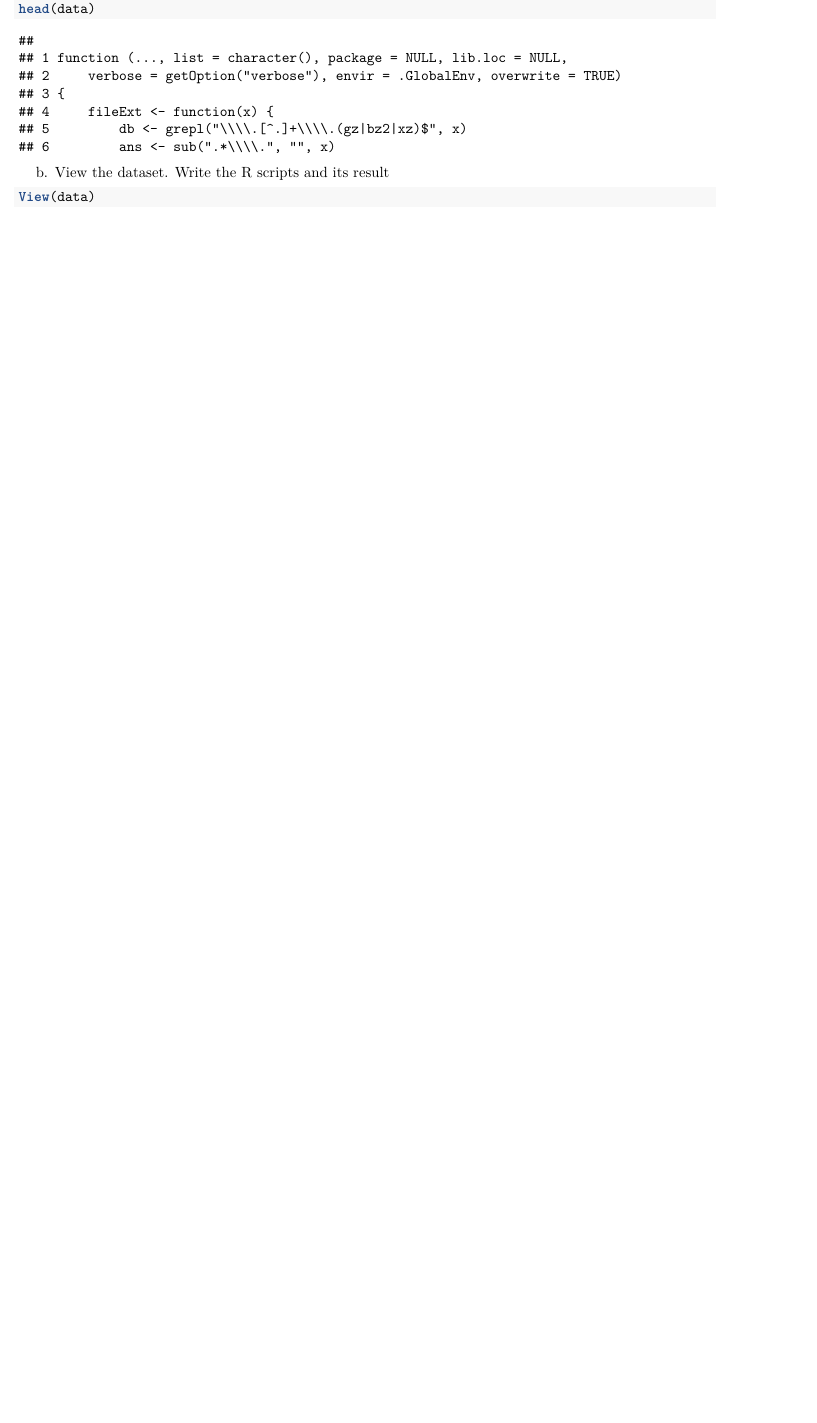
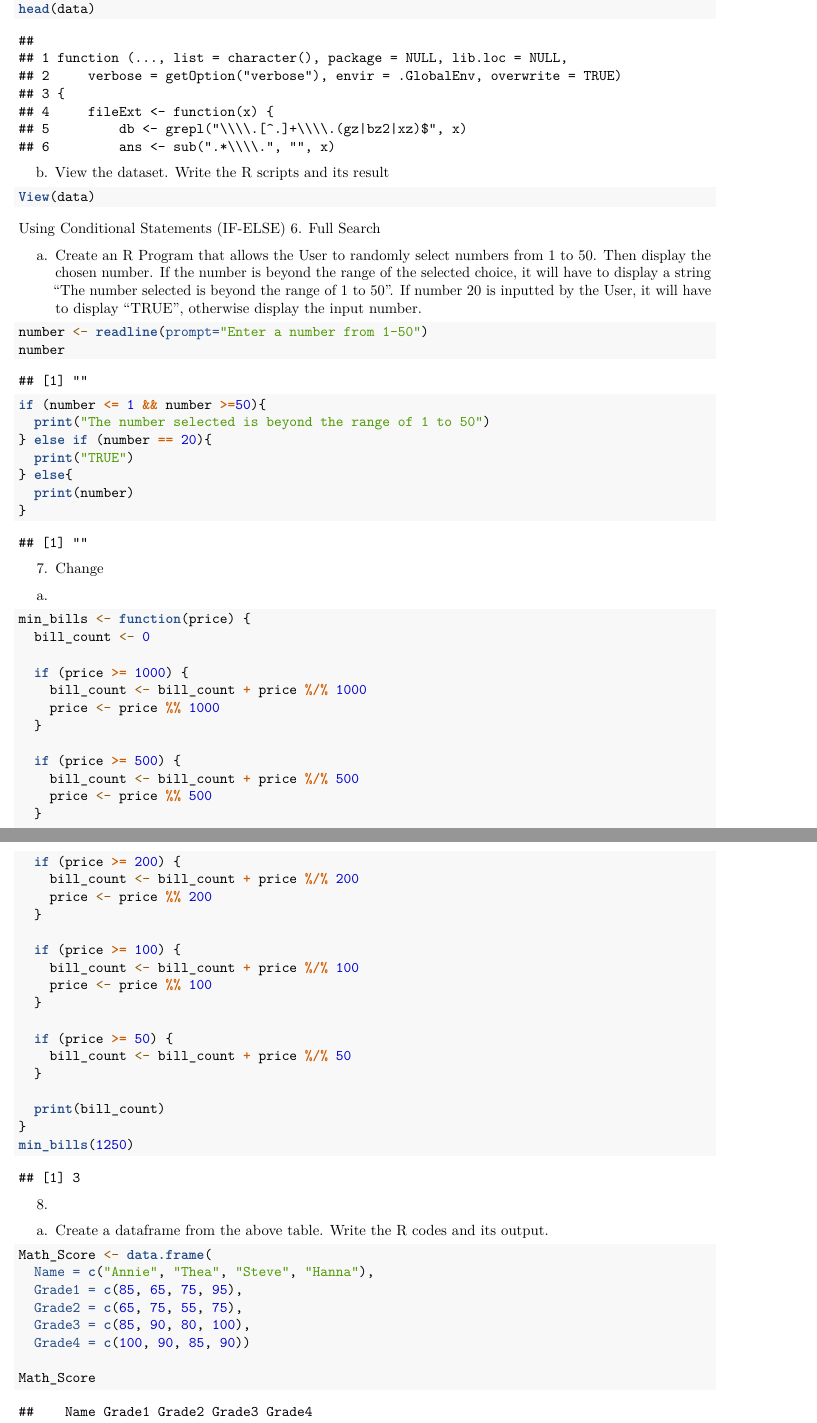
Before and after one commit to itzzkilly/CS101-Worksheets, an R Markdown document (RWorksheet_Magallanes#4a/RWorksheet_Magallanes#4a.Rmd): part of page 3 of 3 before the commit and two parts of pages 3 and 4 of 5 after it, the two joined at a grey line, cut so that both start at the same text, the shorter picture padded with empty space. Rendered offline with R 4.5, knitr and Pandoc, then LaTeX, with nearby package versions; some code elsewhere in the file could not run offline.

Commit message:
second commit

````diff
--- a/RWorksheet_Magallanes#4a/RWorksheet_Magallanes#4a.Rmd
+++ b/RWorksheet_Magallanes#4a/RWorksheet_Magallanes#4a.Rmd
@@ -97,3 +97,76 @@ b. View the dataset. Write the R scripts and its result
 ```{r}
 View(data)
 ```
+
+
+Using Conditional Statements (IF-ELSE)
+6. Full Search
+
+a. Create an R Program that allows the User to randomly select numbers from 1 to 50.
+Then display the chosen number. If the number is beyond the range of the selected choice,
+it will have to display a string “The number selected is beyond the range of 1 to 50”. If
+number 20 is inputted by the User, it will have to display “TRUE”, otherwise display the
+input number.
+
+```{r}
+number <- readline(prompt="Enter a number from 1-50")
+number
+```
+
+
+```{r}
+if (number <= 1 && number >=50){
+  print("The number selected is beyond the range of 1 to 50")
+} else if (number == 20){
+  print("TRUE")
+} else{
+  print(number)
+}
+```
+7. Change
+a.
+
+```{r}
+min_bills <- function(price) {
+  bill_count <- 0
+
+  if (price >= 1000) {
+    bill_count <- bill_count + price %/% 1000
+    price <- price %% 1000
+  }
+
+  if (price >= 500) {
+    bill_count <- bill_count + price %/% 500
+    price <- price %% 500
+  }
+
+  if (price >= 200) {
+    bill_count <- bill_count + price %/% 200
+    price <- price %% 200
+  }
+
+  if (price >= 100) {
+    bill_count <- bill_count + price %/% 100
+    price <- price %% 100
+  }
+
+  if (price >= 50) {
+    bill_count <- bill_count + price %/% 50
+  }
+
+  print(bill_count)
+}
+min_bills(1250)
+```
+8.
+
+a. Create a dataframe from the above table. Write the R codes and its output.
+```{r}
+Math_Score <- data.frame(
+  Name = c("Annie", "Thea", "Steve", "Hanna"),
+  Grade1 = c(85, 65, 75, 95),
+  Grade2 = c(65, 75, 55, 75),
+  Grade3 = c(85, 90, 80, 100),
+  Grade4 = c(100, 90, 85, 90))
+
+Math_Score
````
Also changed, not shown: RWorksheet_Magallanes#4a/RWorksheet_Magallanes-4a.pdf, RWorksheet_Magallanes#4a/~$orksheet_Magallanes-4a.pdf (added), RWorksheet_Magallanes#4a/RWorksheet_Magallanes#4a.Rmd (42 more changed lines).
